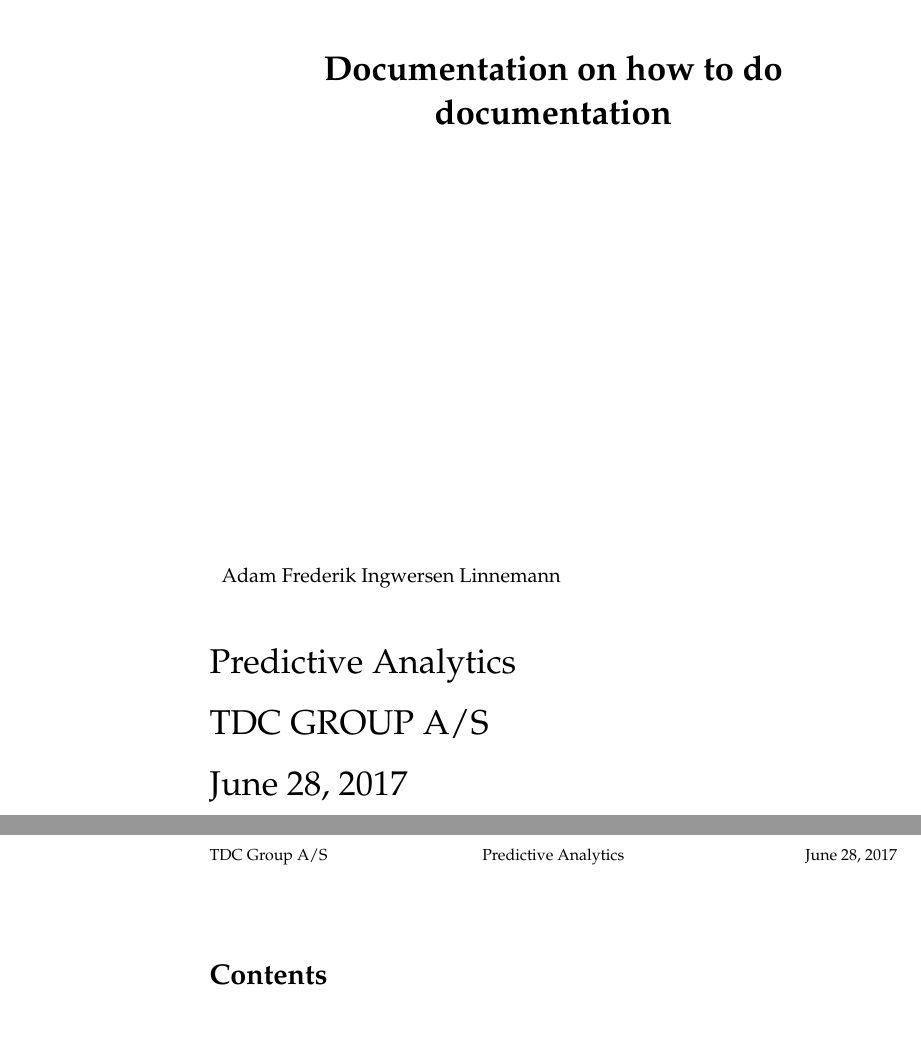
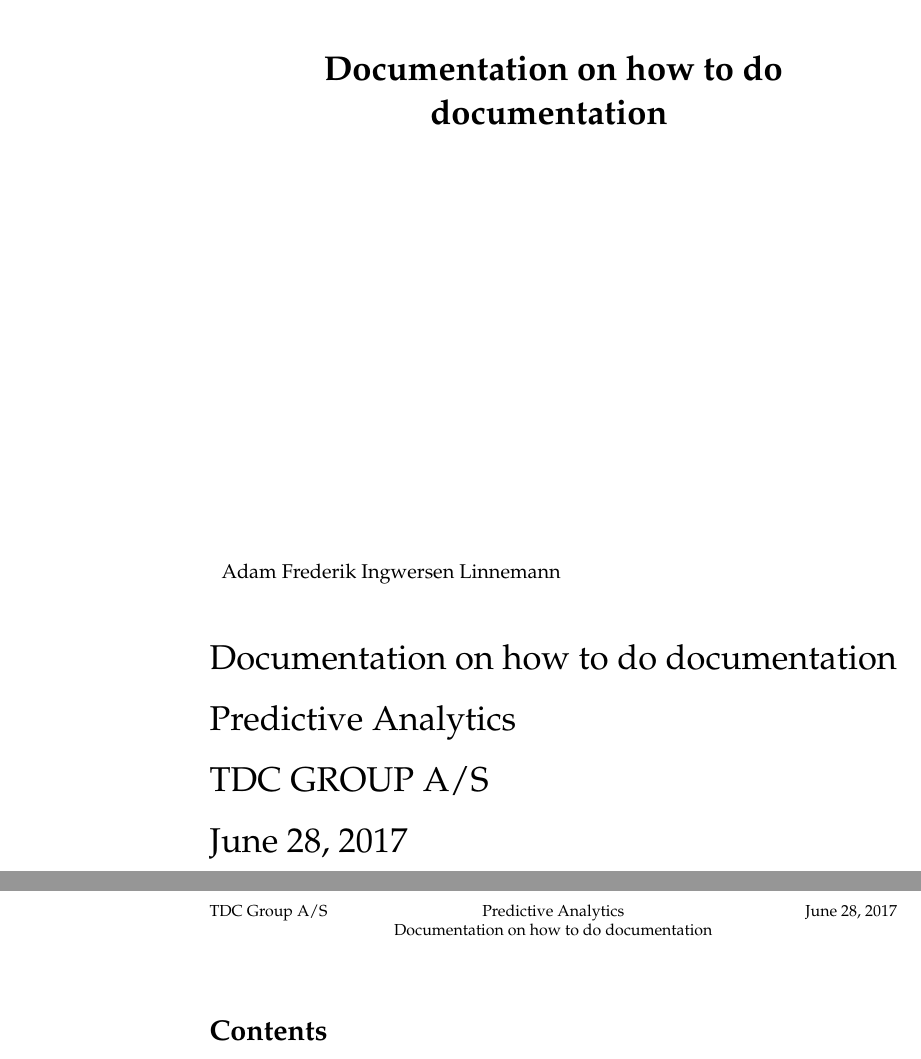
Before and after one commit to predictivemegadollars/documentation-template, a LaTeX document (master.tex): two parts of pages 1 and 2 of 3, joined at a grey line, cut so that both start at the same text. Compiled offline with pdfLaTeX.

Commit message:
Try project reference

```diff
--- a/master.tex
+++ b/master.tex
@@ -1,43 +1,46 @@
 \documentclass[a4paper]{article}
 
+%---------- Reference subfolders -----------------
 \usepackage{config/tdc_doc}
 \graphicspath{{config/} {pics/}}
+
+%----------- Set project name ---------------------
+\setProject{Documentation on how to do documentation}
 
 %------------------------------------ FRONTPAGE ----------------------------------------------
 \begin{document}
 	\AddToShipoutPicture*{\BackgroundPic}
-
 	\begin{titlepage}
 		\thispagestyle{empty}
 		\vspace*{5cm}
 		\begin{center}
 				\LARGE \textbf{Documentation on how to do documentation}
-
 		\vspace*{7cm}
 		\begin{flushleft}
-
 		\begin{table}[h!]
 			\begin{tabular}{lll}
 			Adam Frederik Ingwersen Linnemann
 			\end{tabular}
 		\end{table}
 			\vspace{3mm}
+			\project\\
+			\vspace{3mm}
 			Predictive Analytics \\
 			\vspace{3mm}
 			TDC GROUP A/S \\
 			\vspace{3mm}
 			\today\\
-
 		\end{flushleft}
 	\end{titlepage}
-
 	\title{}
 	\author{}
-
 	\newpage
 \newpage
 
+
+%---------- Add TOC ----------------------------
 \tableofcontents
+
 
 \newpage
 
```
Also changed, not shown: master.tex (5 more changed lines).
